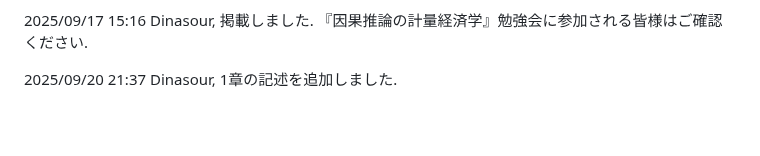
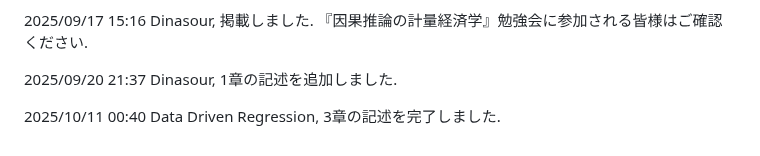
Before and after one commit to paranesia398/Economics_shared, a Markdown page: README.md, the part around the change. GitHub-like rendering; blank space fills up the shorter version.

```diff
--- a/README.md
+++ b/README.md
@@ -84,3 +84,5 @@
 2025/09/17 15:16 Dinasour, 掲載しました. 『因果推論の計量経済学』勉強会に参加される皆様はご確認ください.
 
 2025/09/20 21:37 Dinasour, 1章の記述を追加しました.
+
+2025/10/11 00:40 Data Driven Regression, 3章の記述を完了しました.
```
